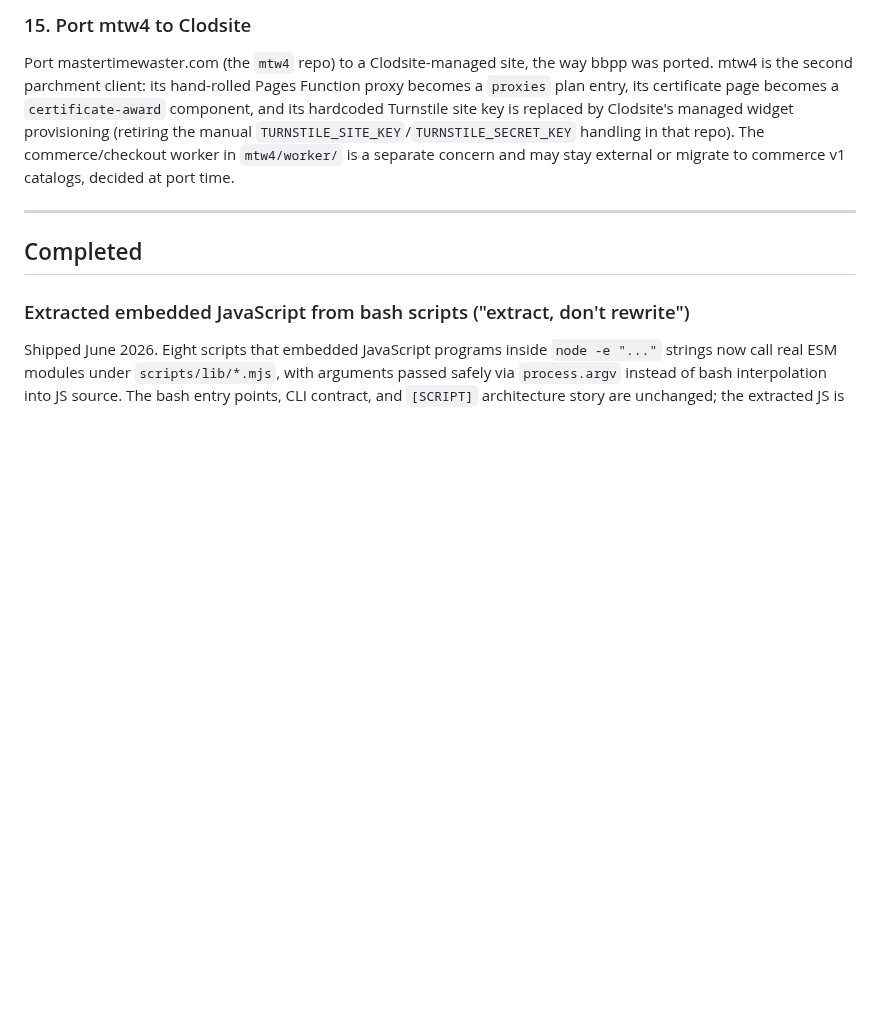
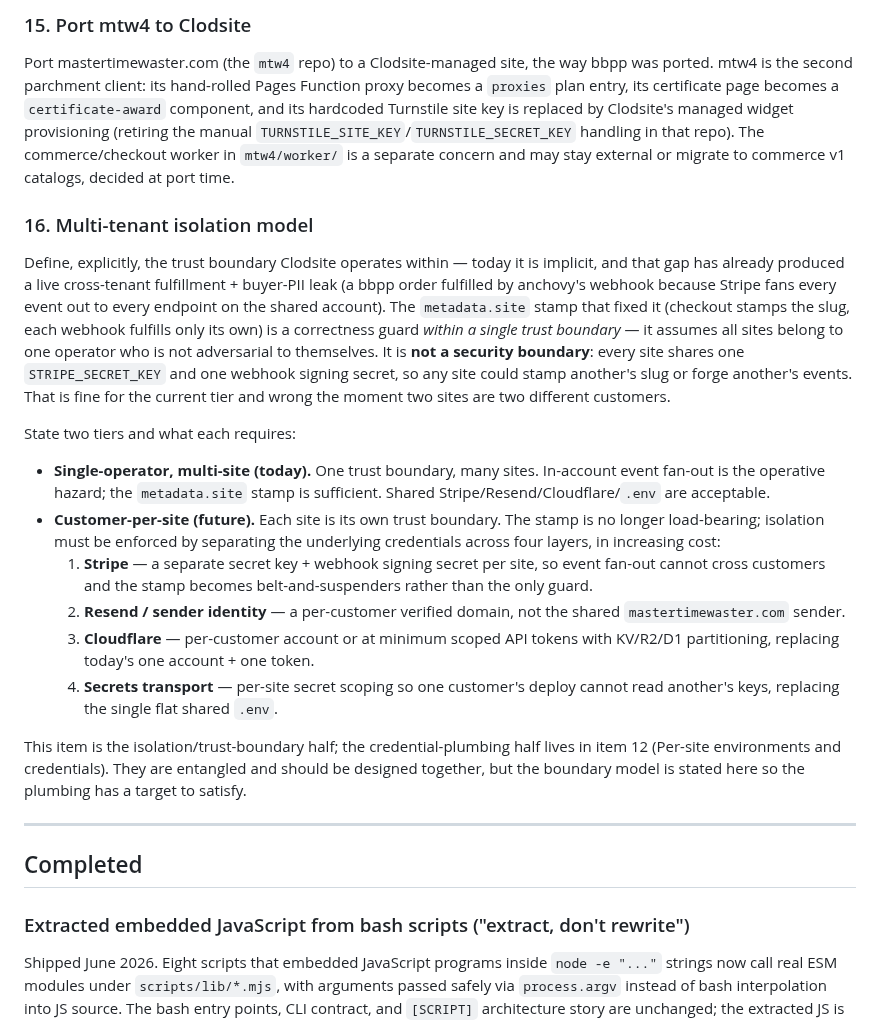
Before and after one commit to nopolabs/clodsite, a Markdown page: ROADMAP.md, the part around the change. GitHub-like rendering; blank space fills up the shorter version.

Commit message:
docs: add roadmap item 16 — multi-tenant isolation model
States the trust boundary explicitly (single-operator-multi-site vs
customer-per-site) and which of the four credential layers each tier
requires. Motivated by the cross-tenant fulfillment/PII bug fixed in
this PR: the metadata.site stamp is a within-boundary correctness guard,
not a security boundary across customers.

Co-Authored-By: Claude Opus 4.8 <noreply@anthropic.com>

```diff
--- a/ROADMAP.md
+++ b/ROADMAP.md
@@ -181,6 +181,43 @@ is replaced by Clodsite's managed widget provisioning (retiring the manual
 `TURNSTILE_SITE_KEY`/`TURNSTILE_SECRET_KEY` handling in that repo). The
 commerce/checkout worker in `mtw4/worker/` is a separate concern and may stay
 external or migrate to commerce v1 catalogs, decided at port time.
+
+### 16. Multi-tenant isolation model
+
+Define, explicitly, the trust boundary Clodsite operates within — today it is
+implicit, and that gap has already produced a live cross-tenant fulfillment +
+buyer-PII leak (a bbpp order fulfilled by anchovy's webhook because Stripe
+fans every event out to every endpoint on the shared account). The
+`metadata.site` stamp that fixed it (checkout stamps the slug, each webhook
+fulfills only its own) is a correctness guard *within a single trust
+boundary* — it assumes all sites belong to one operator who is not adversarial
+to themselves. It is **not a security boundary**: every site shares one
+`STRIPE_SECRET_KEY` and one webhook signing secret, so any site could stamp
+another's slug or forge another's events. That is fine for the current tier
+and wrong the moment two sites are two different customers.
+
+State two tiers and what each requires:
+
+- **Single-operator, multi-site (today).** One trust boundary, many sites.
+  In-account event fan-out is the operative hazard; the `metadata.site` stamp
+  is sufficient. Shared Stripe/Resend/Cloudflare/`.env` are acceptable.
+- **Customer-per-site (future).** Each site is its own trust boundary. The
+  stamp is no longer load-bearing; isolation must be enforced by separating
+  the underlying credentials across four layers, in increasing cost:
+  1. **Stripe** — a separate secret key + webhook signing secret per site, so
+     event fan-out cannot cross customers and the stamp becomes
+     belt-and-suspenders rather than the only guard.
+  2. **Resend / sender identity** — a per-customer verified domain, not the
+     shared `mastertimewaster.com` sender.
+  3. **Cloudflare** — per-customer account or at minimum scoped API tokens
+     with KV/R2/D1 partitioning, replacing today's one account + one token.
+  4. **Secrets transport** — per-site secret scoping so one customer's deploy
+     cannot read another's keys, replacing the single flat shared `.env`.
+
+This item is the isolation/trust-boundary half; the credential-plumbing half
+lives in item 12 (Per-site environments and credentials). They are entangled
+and should be designed together, but the boundary model is stated here so the
+plumbing has a target to satisfy.
 
 ---
 
```
